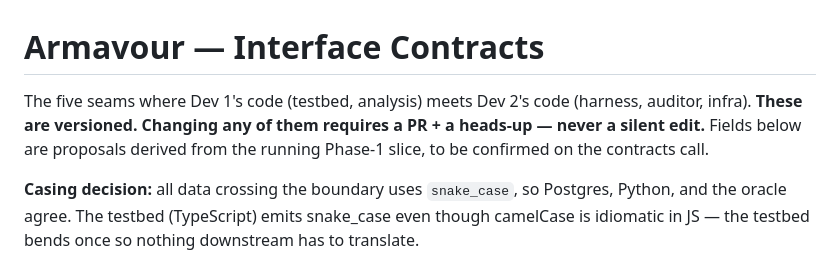
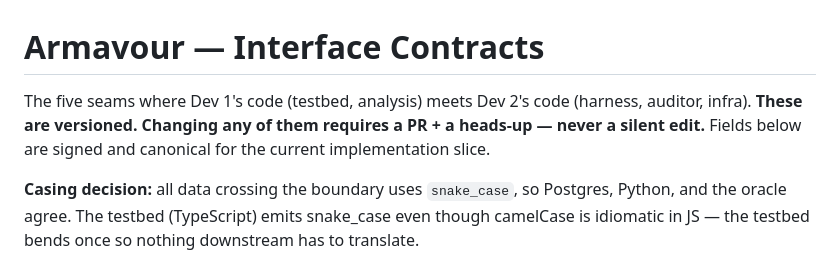
Before and after one commit to Soumya-Vinod/Armavour, a Markdown page: docs/contracts.md, the part around the change. GitHub-like rendering.

Commit message:
docs: confirm contracts

```diff
--- a/docs/contracts.md
+++ b/docs/contracts.md
@@ -1,6 +1,6 @@
 # Armavour — Interface Contracts
 
-The five seams where Dev 1's code (testbed, analysis) meets Dev 2's code (harness, auditor, infra). **These are versioned. Changing any of them requires a PR + a heads-up — never a silent edit.** Fields below are proposals derived from the running Phase-1 slice, to be confirmed on the contracts call.
+The five seams where Dev 1's code (testbed, analysis) meets Dev 2's code (harness, auditor, infra). **These are versioned. Changing any of them requires a PR + a heads-up — never a silent edit.** Fields below are signed and canonical for the current implementation slice.
 
 **Casing decision:** all data crossing the boundary uses `snake_case`, so Postgres, Python, and the oracle agree. The testbed (TypeScript) emits snake_case even though camelCase is idiomatic in JS — the testbed bends once so nothing downstream has to translate.
 
```
